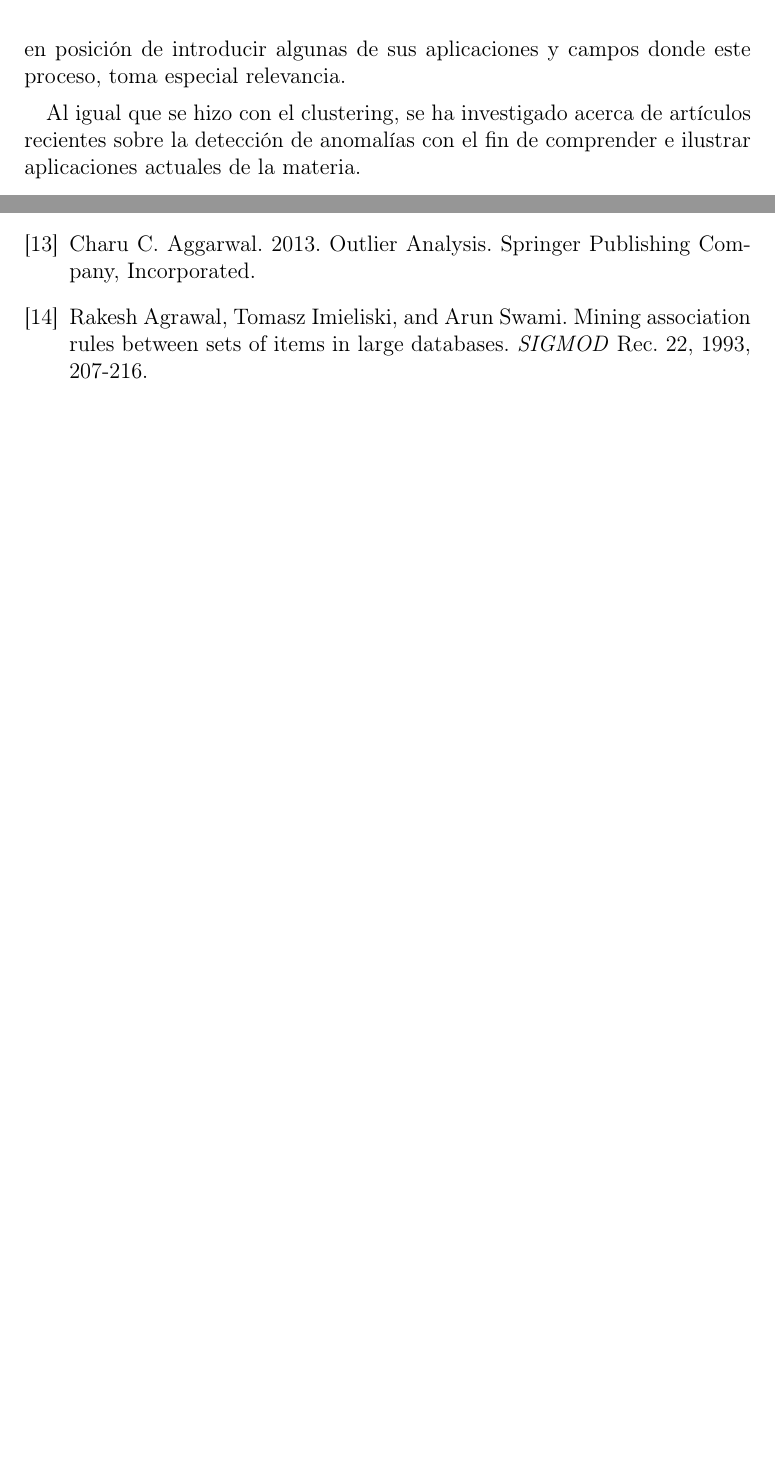
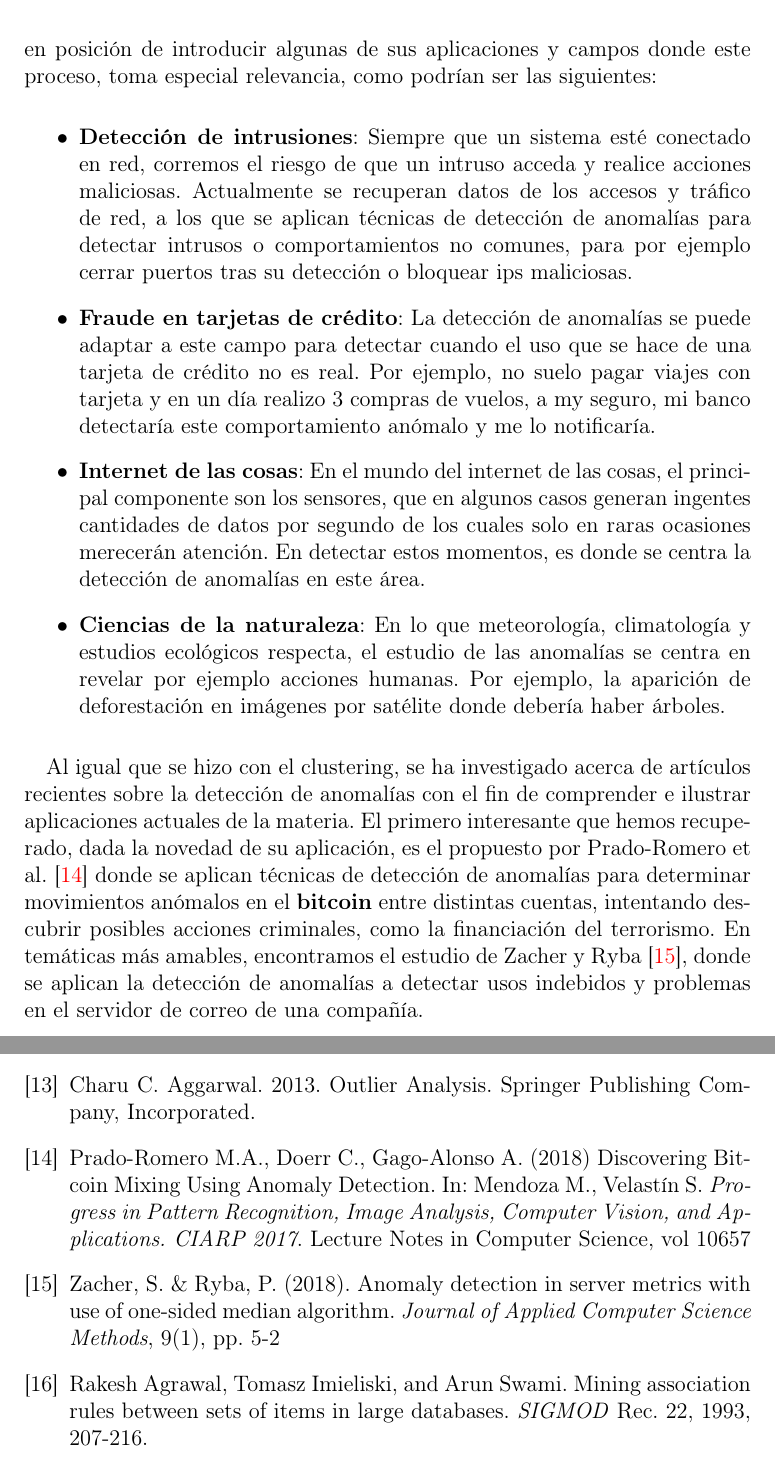
Before and after one commit to joseangeldiazg/data-mining-anomaly-detection-and-unsupervised-learning, a LaTeX book (docs/trabajo-teoria/Principal.tex, which reads docs/trabajo-teoria/Anomalias/anomalias.tex, docs/trabajo-teoria/Bibliografia/bibliografia.tex): two parts of pages 19 and 28 of 28, joined at a grey line, cut so that both start at the same text, the shorter picture padded with empty space. Compiled offline with pdfLaTeX; the source files are stored in an older character set and shown here as Unicode.

Commit message:
Aplicaciones añadidas.

```diff
--- a/docs/trabajo-teoria/Anomalias/anomalias.tex
+++ b/docs/trabajo-teoria/Anomalias/anomalias.tex
@@ -33,8 +33,17 @@ De esta pequeña introducción podríamos desgranar que la mayor dificultad en e
 \section{Aplicaciones}
 \label{app}
 
-A lo largo de este capítulo hemos introducido y estudiado en cierta medida el concepto de anomalía y su proceso de detección, por tanto ahora estamos en posición de introducir algunas de sus aplicaciones y campos donde este proceso, toma especial relevancia.
+A lo largo de este capítulo hemos introducido y estudiado en cierta medida el concepto de anomalía y su proceso de detección, por tanto ahora estamos en posición de introducir algunas de sus aplicaciones y campos donde este proceso, toma especial relevancia, como podrían ser las siguientes:
 
-Al igual que se hizo con el clustering, se ha investigado acerca de artículos recientes sobre la detección de anomalías con el fin de comprender e ilustrar aplicaciones actuales de la materia.
+\begin{itemize}
+\item \textbf{Detección de intrusiones}: Siempre que un sistema esté conectado en red, corremos el riesgo de que un intruso acceda y realice acciones maliciosas. Actualmente se recuperan datos de los accesos y tráfico de red, a los que se aplican técnicas de detección de anomalías para detectar intrusos o comportamientos no comunes, para por ejemplo cerrar puertos tras su detección o bloquear ips maliciosas.
+\item \textbf{Fraude en tarjetas de crédito}: La detección de anomalías se puede adaptar a este campo para detectar cuando el uso que se hace de una tarjeta de crédito no es real. Por ejemplo, no suelo pagar viajes con tarjeta y en un día realizo 3 compras de vuelos, a my seguro, mi banco detectaría este comportamiento anómalo y me lo notificaría.
+\item \textbf{Internet de las cosas}: En el mundo del internet de las cosas, el principal componente son los sensores, que en algunos casos generan ingentes cantidades de datos por segundo de los cuales solo en raras ocasiones merecerán atención. En detectar estos momentos, es donde se centra la detección de anomalías en este área.
+\item \textbf{Ciencias de la naturaleza}: En lo que meteorología, climatología y estudios ecológicos respecta, el estudio de las anomalías se centra en revelar por ejemplo acciones humanas. Por ejemplo, la aparición de deforestación en imágenes por satélite donde debería haber árboles.
+\end{itemize}
+
+Al igual que se hizo con el clustering, se ha investigado acerca de artículos recientes sobre la detección de anomalías con el fin de comprender e ilustrar aplicaciones actuales de la materia. El primero interesante que hemos recuperado, dada la novedad de su aplicación, es el propuesto por Prado-Romero et al. \cite{bitcoin} donde se aplican técnicas de detección de anomalías para determinar movimientos anómalos en el \textbf{bitcoin} entre distintas cuentas, intentando descubrir posibles acciones criminales, como la financiación del terrorismo. En temáticas más amables, encontramos el estudio de Zacher y Ryba \cite{mailserver}, donde se aplican la detección de anomalías a detectar usos indebidos y problemas en el servidor de correo de una compañía.
+
+
 \clearpage
 %---------------------------------------------------
--- a/docs/trabajo-teoria/Bibliografia/bibliografia.tex
+++ b/docs/trabajo-teoria/Bibliografia/bibliografia.tex
@@ -43,11 +43,14 @@
 \bibitem{mkt}
 	\emph{}Baier D., Daniel I.  Image Clustering for Marketing Purposes. In: Gaul W., Geyer-Schulz A., Schmidt-Thieme L., Kunze J.  \textit{Studies in Classification, Data Analysis, and Knowledge Organization}. Springer, Berlin, Heidelberg. 2012.
 
-
-
 \bibitem{anomalias2}
 	\emph{}Charu C. Aggarwal. 2013. Outlier Analysis. Springer Publishing Company, Incorporated.
 
+\bibitem{bitcoin}
+	\emph{}Prado-Romero M.A., Doerr C., Gago-Alonso A. (2018) Discovering Bitcoin Mixing Using Anomaly Detection. In: Mendoza M., Velastín S. \textit{Progress in Pattern Recognition, Image Analysis, Computer Vision, and Applications. CIARP 2017}. Lecture Notes in Computer Science, vol 10657
+
+\bibitem{mailserver}
+	\emph{}Zacher, S. \& Ryba, P. (2018). Anomaly detection in server metrics with use of one-sided median algorithm. \textit{Journal of Applied Computer Science Methods}, 9(1), pp. 5-2
 
 \bibitem{agrawal}
 	\emph{}Rakesh Agrawal, Tomasz Imieliski, and Arun Swami. Mining association rules between sets of items in large databases. \textit{SIGMOD} Rec. 22, 1993, 207-216.
```
Also changed, not shown: docs/trabajo-teoria/Clustering/clustering.tex (+2 -2 lines), docs/trabajo-teoria/Principal.pdf, 4 other files.
